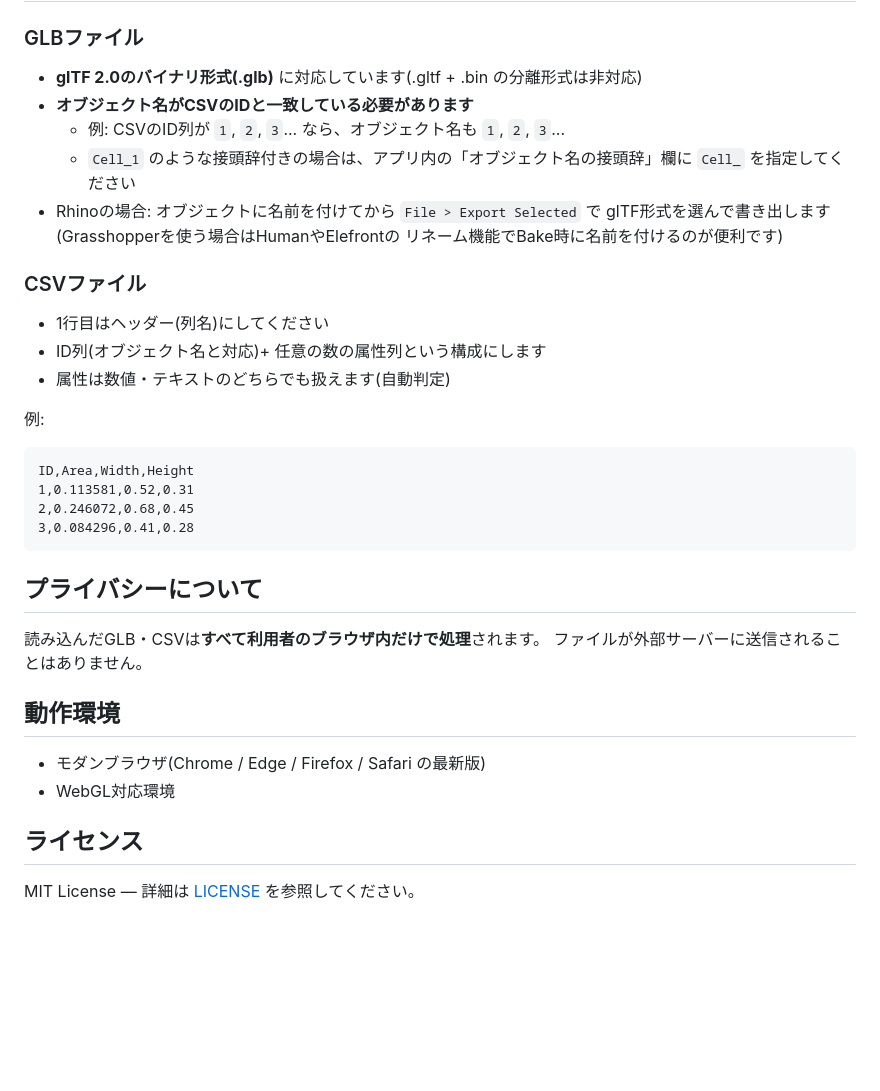
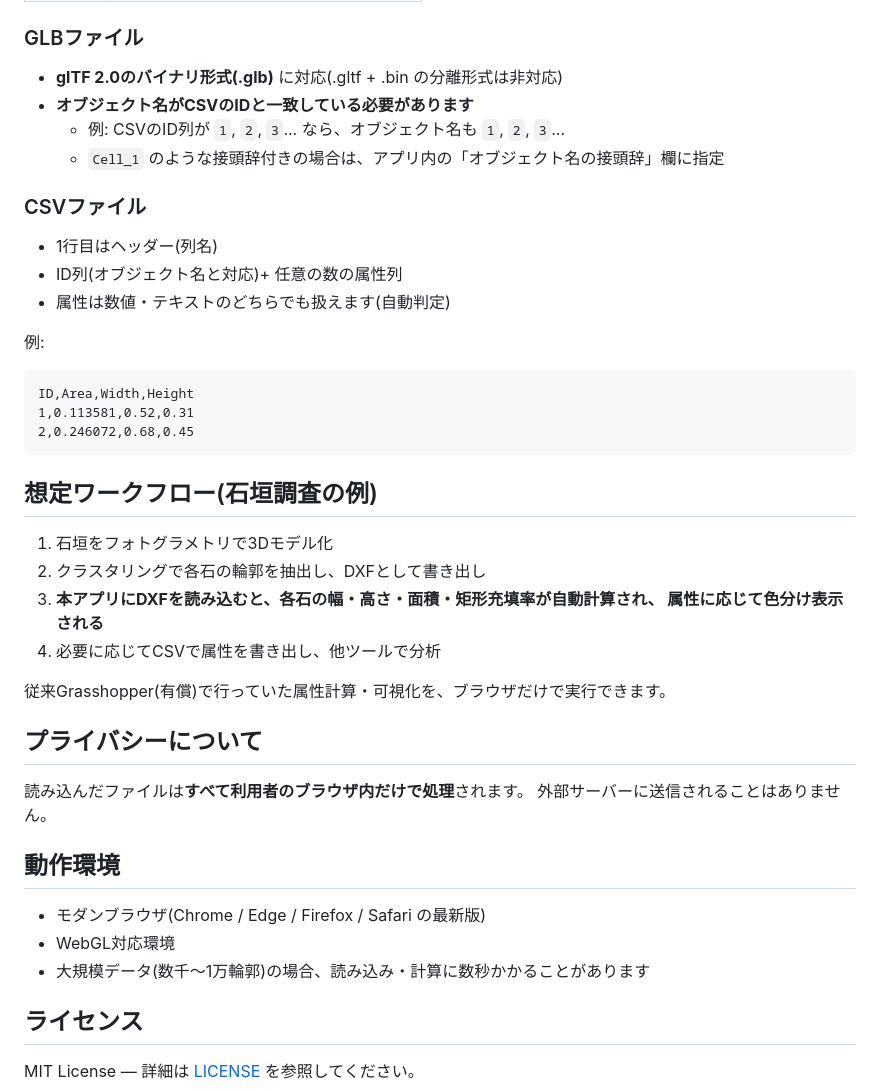
Before and after one commit to reisyu/csv-colorizer-web, a Markdown page: README.md, the part around one of its changes. Drawn GitHub-style; blank space fills up the shorter version.

````diff
--- a/README.md
+++ b/README.md
@@ -41,18 +75,14 @@ Rhino/Grasshopper などから書き出した3Dモデル(GLB)と、属性デー
 ### GLBファイル
 
-- **glTF 2.0のバイナリ形式(.glb)** に対応しています(.gltf + .bin の分離形式は非対応)
+- **glTF 2.0のバイナリ形式(.glb)** に対応(.gltf + .bin の分離形式は非対応)
 - **オブジェクト名がCSVのIDと一致している必要があります**
   - 例: CSVのID列が `1`, `2`, `3`... なら、オブジェクト名も `1`, `2`, `3`...
-  - `Cell_1` のような接頭辞付きの場合は、アプリ内の「オブジェクト名の接頭辞」欄に
-    `Cell_` を指定してください
-- Rhinoの場合: オブジェクトに名前を付けてから `File > Export Selected` で
-  glTF形式を選んで書き出します(Grasshopperを使う場合はHumanやElefrontの
-  リネーム機能でBake時に名前を付けるのが便利です)
+  - `Cell_1` のような接頭辞付きの場合は、アプリ内の「オブジェクト名の接頭辞」欄に指定
 
 ### CSVファイル
 
-- 1行目はヘッダー(列名)にしてください
-- ID列(オブジェクト名と対応)+ 任意の数の属性列という構成にします
+- 1行目はヘッダー(列名)
+- ID列(オブジェクト名と対応)+ 任意の数の属性列
 - 属性は数値・テキストのどちらでも扱えます(自動判定)
 
 例:
@@ -61,18 +91,28 @@ Rhino/Grasshopper などから書き出した3Dモデル(GLB)と、属性デー
 ID,Area,Width,Height
 1,0.113581,0.52,0.31
 2,0.246072,0.68,0.45
-3,0.084296,0.41,0.28
 ```
+
+## 想定ワークフロー(石垣調査の例)
+
+1. 石垣をフォトグラメトリで3Dモデル化
+2. クラスタリングで各石の輪郭を抽出し、DXFとして書き出し
+3. **本アプリにDXFを読み込むと、各石の幅・高さ・面積・矩形充填率が自動計算され、
+   属性に応じて色分け表示される**
+4. 必要に応じてCSVで属性を書き出し、他ツールで分析
+
+従来Grasshopper(有償)で行っていた属性計算・可視化を、ブラウザだけで実行できます。
 
 ## プライバシーについて
 
-読み込んだGLB・CSVは**すべて利用者のブラウザ内だけで処理**されます。
-ファイルが外部サーバーに送信されることはありません。
+読み込んだファイルは**すべて利用者のブラウザ内だけで処理**されます。
+外部サーバーに送信されることはありません。
 
 ## 動作環境
 
 - モダンブラウザ(Chrome / Edge / Firefox / Safari の最新版)
 - WebGL対応環境
+- 大規模データ(数千〜1万輪郭)の場合、読み込み・計算に数秒かかることがあります
 
 ## ライセンス
 
````
Also changed, not shown: other parts of README.md (+42 -8 lines).
